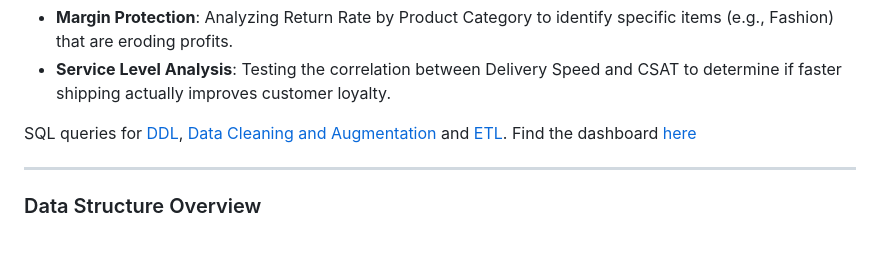
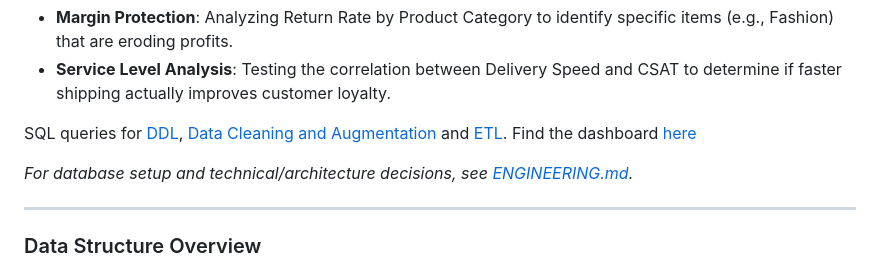
Before and after one commit to kraigochieng/ecommerce-sales-analysis, a Markdown page: README.md, the part around the change. GitHub-like rendering; blank space fills up the shorter version.

Commit message:
feat: added ENGINEERING.md explaining the projects engineering decisions

```diff
--- a/README.md
+++ b/README.md
@@ -19,6 +19,8 @@ Insights and recommendations are provided in the following areas:
 -   **Service Level Analysis**: Testing the correlation between Delivery Speed and CSAT to determine if faster shipping actually improves customer loyalty.
 
 SQL queries for [DDL](/sql/ddl.sql), [Data Cleaning and Augmentation](/sql/cleaning.sql) and [ETL](/sql/etl.sql). Find the dashboard [here](https://ecommerce-sales-analysis.streamlit.app/)
+
+_For database setup and technical/architecture decisions, see [ENGINEERING.md](/ENGINEERING.md)._
 
 ---
 
```
Also changed, not shown: ENGINEERING.md (added, +35 -0 lines).
